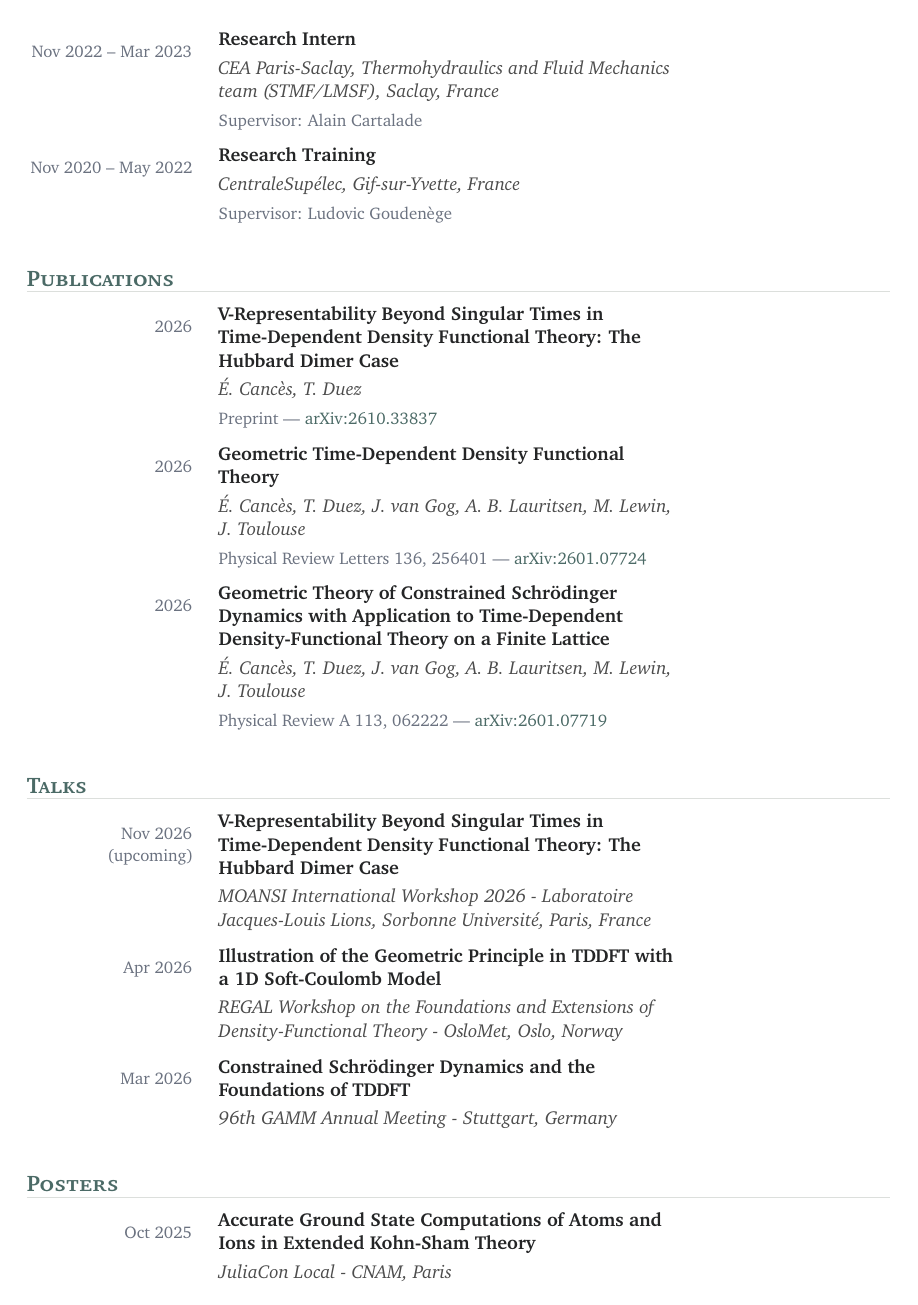
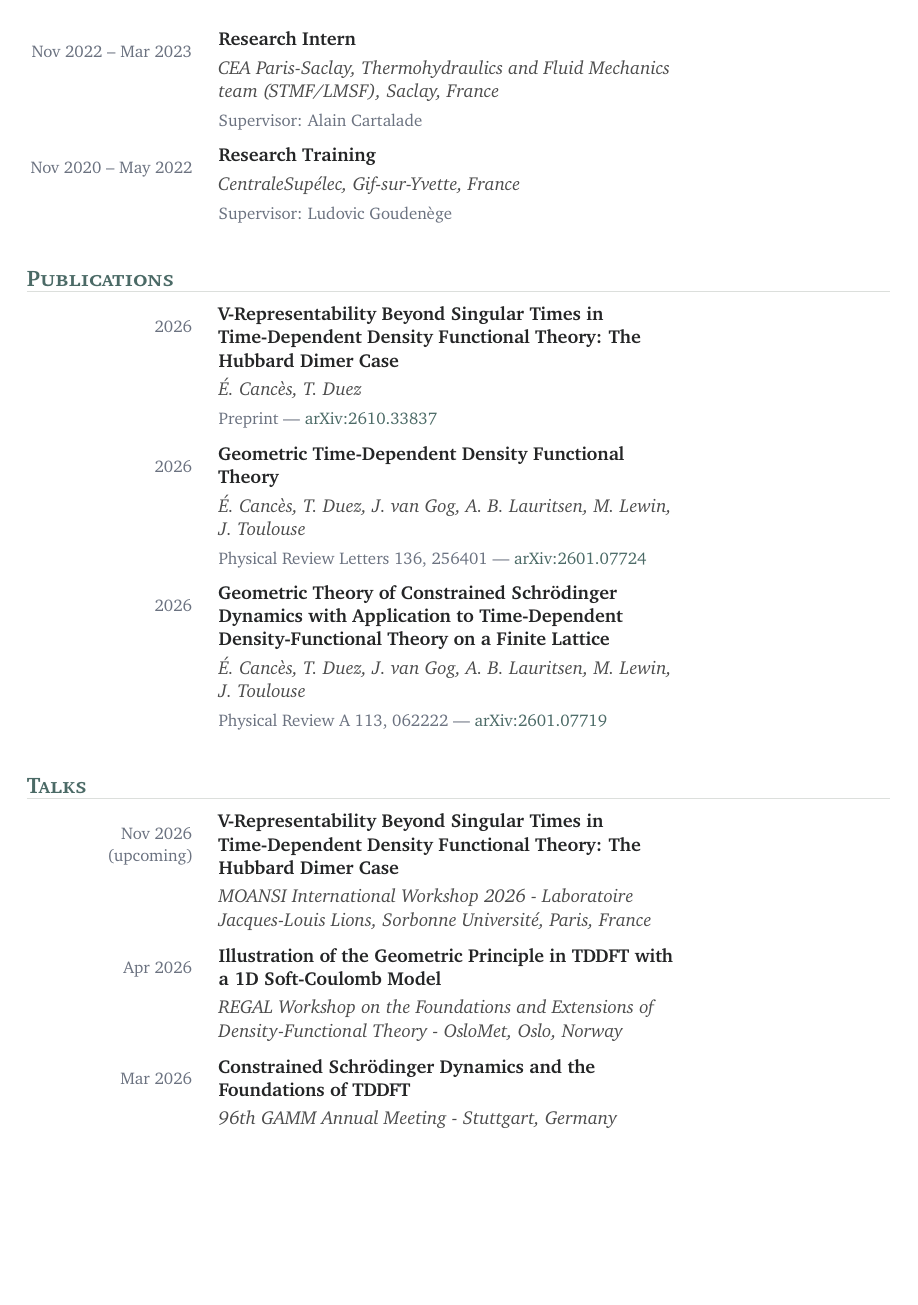
Before and after one commit to Theozeud/theozeud.github.io, a LaTeX CV (CV/cv.tex): page 2 of 4. Compiled offline with pdfLaTeX.

Commit message:
CV: keep section headings from being stranded at page bottom
Co-Authored-By: Claude Opus 5.5 <noreply@anthropic.com>

```diff
--- a/CV/cv.tex
+++ b/CV/cv.tex
@@ -8,6 +8,7 @@
 \usepackage{hyperref}
 \usepackage{etoolbox}
 \usepackage{microtype}
+\usepackage{needspace}
 \usepackage{XCharter} % serif face throughout -- classic academic look
 
 \setlength{\parindent}{0pt}
@@ -41,6 +42,10 @@
   [\vspace{-0.15em}{\color{cvrule}\titlerule[0.5pt]}]
 \titlespacing*{\section}{0pt}{1.4em}{0.8em}
 
+% \cvsection{title}: never leave a section heading stranded at the bottom of
+% a page -- if the heading and its first entries don't fit, start a new page.
+\newcommand{\cvsection}[1]{\Needspace{12\baselineskip}\section*{#1}}
+
 % -------------------------------
 % Entry geometry: a fixed date column on the left, indented body on the
 % right -- the classic academic-CV layout. Everything lines up on the
@@ -71,14 +76,14 @@
 % -------------------------------
 % Section environments (each just opens/closes a \section*)
 % -------------------------------
-\newenvironment{education}{\section*{Education}}{}
-\newenvironment{awards}{\section*{Awards}}{}
-\newenvironment{workexperience}{\section*{Research Experience}}{}
-\newenvironment{teaching}{\section*{Teaching Experience}}{}
-\newenvironment{summer}{\section*{Schools}}{}
-\newenvironment{talks}{\section*{Talks}}{}
-\newenvironment{posters}{\section*{Posters}}{}
-\newenvironment{conferences}{\section*{Conferences Attended}}{}
+\newenvironment{education}{\cvsection{Education}}{}
+\newenvironment{awards}{\cvsection{Awards}}{}
+\newenvironment{workexperience}{\cvsection{Research Experience}}{}
+\newenvironment{teaching}{\cvsection{Teaching Experience}}{}
+\newenvironment{summer}{\cvsection{Schools}}{}
+\newenvironment{talks}{\cvsection{Talks}}{}
+\newenvironment{posters}{\cvsection{Posters}}{}
+\newenvironment{conferences}{\cvsection{Conferences Attended}}{}
 
 % degreee: date, title, institution (no extra line)
 \newcommand{\degreee}[3]{\cventry{#2}{#1}{#3}{}}
@@ -103,7 +108,7 @@
 % -------------------------------
 % Publications
 % -------------------------------
-\newenvironment{publications}{\section*{Publications}}{}
+\newenvironment{publications}{\cvsection{Publications}}{}
 
 % paper: year, title, authors, venue, arXiv id
 \newcommand{\paper}[5]{\cventry{#2}{#1}{#3}{#4 --- \href{https://arxiv.org/abs/#5}{arXiv:#5}}}
```
Also changed, not shown: assets/files/cv.pdf, CV/cv.tex (4 more changed lines).
